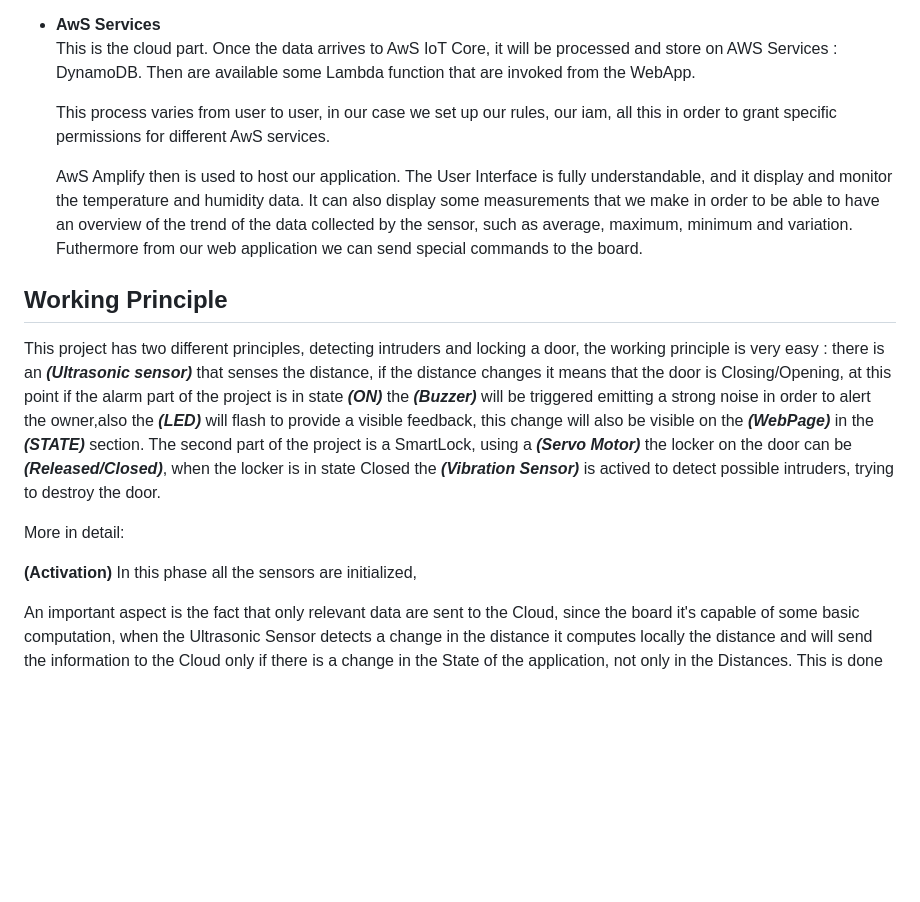
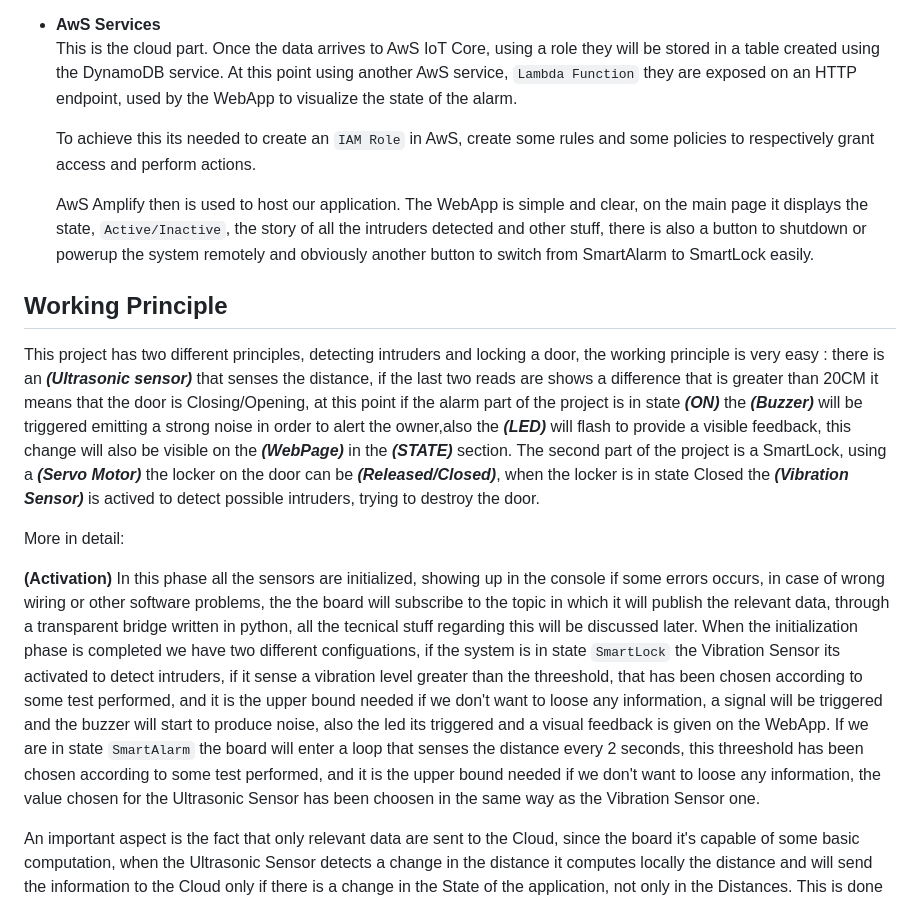
Before and after one commit to AGrieco96/BuzzAlert, a Markdown page: README.md, the part around the change printed below. Drawn GitHub-style; blank space fills up the shorter version.

```diff
--- a/README.md
+++ b/README.md
@@ -94,22 +94,25 @@ The following image represents a description of the entire network system that w
   A transparent bridge written in python that works as a bridge exchanging messages using MQTT between broker (In our case the broker : are the "board" and the AwS IoT Core). It reads messages from the local broker with "topic_data" and publishes them to AWS IoTCore on the same topic. It also reads messages from AWS IoT Core with "topic_board" and publishes them on the local broker with the same topic.
 
 * **AwS Services**
-  This is the cloud part. Once the data arrives to AwS IoT Core, it will be processed and store on AWS Services : DynamoDB. Then are available some Lambda function that are invoked from the WebApp.
+  This is the cloud part. Once the data arrives to AwS IoT Core, using a role they will be stored in a table created using the DynamoDB service. At this point using another AwS service, `Lambda Function` they are exposed on an HTTP endpoint, used by the WebApp to visualize the state of the alarm.
 
-  This process varies from user to user, in our case we set up our rules, our iam, all this in order to grant specific permissions for different AwS services.
+  To achieve this its needed to create an `IAM Role` in AwS, create some rules and some policies to respectively grant access and perform actions.
 
-  AwS Amplify then is used to host our application. The User Interface is fully understandable, and it display and monitor the temperature and humidity data. It can also display some measurements that we make in order to be able to have an overview of the trend of the data collected by the sensor, such as average, maximum, minimum and variation. Futhermore from our web application we can send special commands to the board.
+  AwS Amplify then is used to host our application. The WebApp is simple and clear, on the main page it displays the state, `Active/Inactive`, the story of all the intruders detected and other stuff, there is also a button to shutdown or powerup the system remotely and obviously another button to switch from SmartAlarm to SmartLock easily.
 
 
 ## Working Principle
 
-This project has two different principles, detecting intruders and locking a door, the working principle is very easy : there is an ***(Ultrasonic sensor)*** that senses the distance, if the distance changes it means that the door is Closing/Opening, at this point if the alarm part of the project is in state ***(ON)*** the ***(Buzzer)*** will be triggered emitting a strong noise in order to alert the owner,also the ***(LED)*** will flash to provide a visible feedback, this change will also be visible on the ***(WebPage)*** in the ***(STATE)*** section.
+This project has two different principles, detecting intruders and locking a door, the working principle is very easy : there is an ***(Ultrasonic sensor)*** that senses the distance, if the last two reads are shows a difference that is greater than 20CM it means that the door is Closing/Opening, at this point if the alarm part of the project is in state ***(ON)*** the ***(Buzzer)*** will be triggered emitting a strong noise in order to alert the owner,also the ***(LED)*** will flash to provide a visible feedback, this change will also be visible on the ***(WebPage)*** in the ***(STATE)*** section.
 The second part of the project is a SmartLock, using a ***(Servo Motor)*** the locker on the door can be ***(Released/Closed)***, when the locker is in state Closed the ***(Vibration Sensor)*** is actived to detect possible intruders, trying to destroy the door.
 
 More in detail:
 
   **(Activation)**
-    In this phase all the sensors are initialized,
+    In this phase all the sensors are initialized, showing up in the console if some errors occurs, in case of wrong wiring or other software problems, the the board will subscribe to the topic in which it will publish the relevant data, through a transparent bridge written in python, all the tecnical stuff regarding this will be discussed later.
+    When the initialization phase is completed we have two different configuations, if the system is in state `SmartLock` the Vibration Sensor its activated to detect intruders, if it sense a vibration level greater than the threeshold, that has been chosen according to some test performed, and it is the upper bound needed if we don't want to loose any information, a signal will be triggered and the buzzer will start to produce noise, also the led its triggered and a visual feedback is given on the WebApp.
+    If we are in state `SmartAlarm` the board will enter a loop that senses the distance every 2 seconds, this threeshold has been chosen according to some test performed, and it is the upper bound needed if we don't want to loose any information, the value chosen for the Ultrasonic Sensor has been choosen in the same way as the Vibration Sensor one.
+
 
 An important aspect is the fact that only relevant data are sent to the Cloud, since the board it's capable of some basic computation, when the Ultrasonic Sensor detects a change in the distance it computes locally the distance and will send the information to the Cloud only if there is a change in the State of the application, not only in the Distances.
 This is done to avoid sending Data that are not relevant preserving the network and also to minimize congestion, avoiding collision, that can create delay and wrong information to the final user.
```
Also changed, not shown: other parts of README.md (+5 -5 lines).
